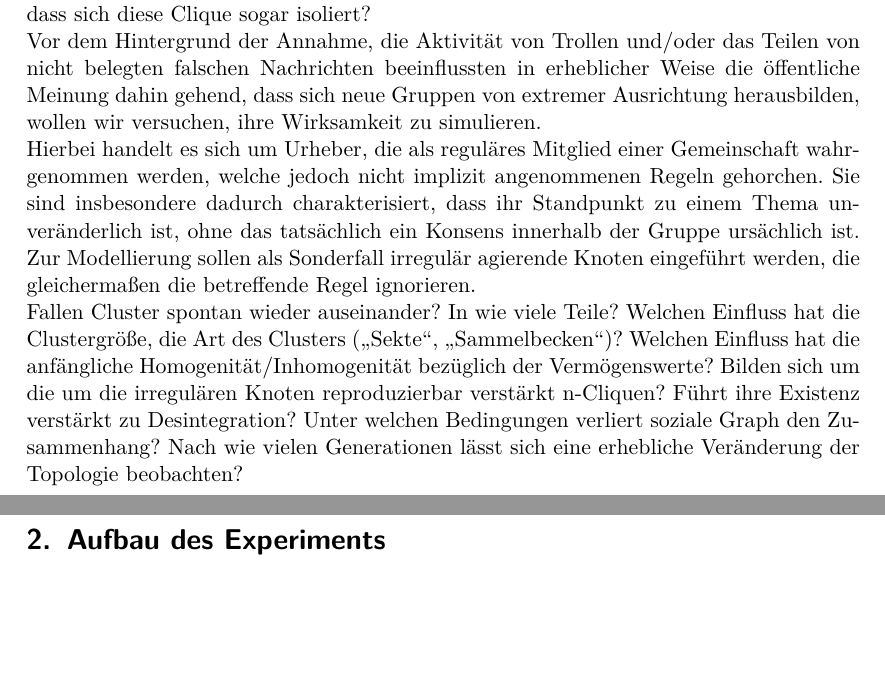
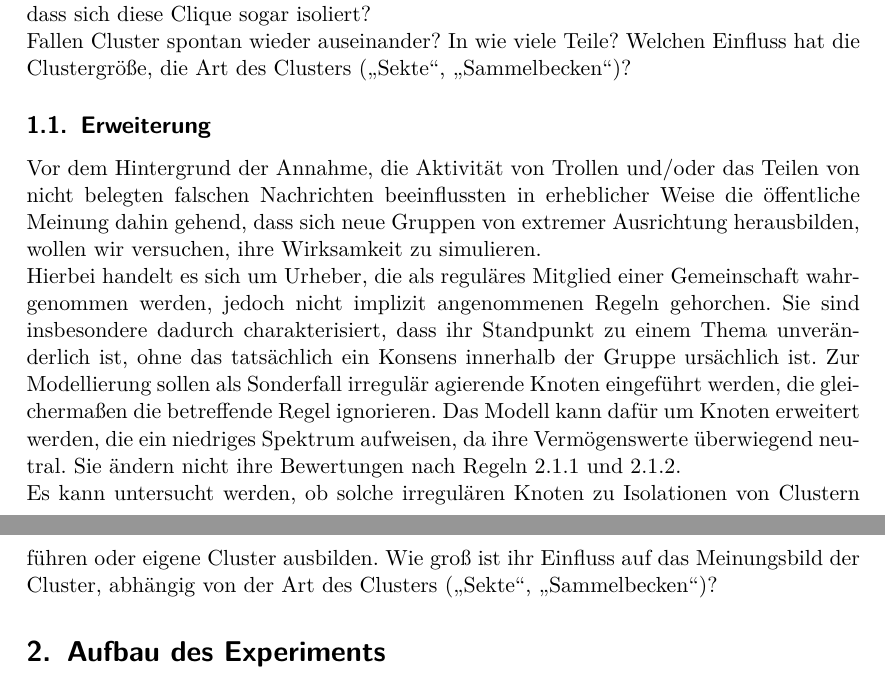
Before and after one commit to Abcbc/CAS, a LaTeX document (doc/Experiment/Experiment.tex): two parts of pages 1 and 2 of 4, joined at a grey line, cut so that both start at the same text, the shorter picture padded with empty space. Compiled offline with pdfLaTeX.

Commit message:
Bots in Erweiterung ausgegliedert

```diff
--- a/doc/Experiment/Experiment.tex
+++ b/doc/Experiment/Experiment.tex
@@ -36,18 +36,16 @@ Wir wollen untersuchen, ob existente Cluster stabil sind und ein konvergierter Z
 %todo: setup gleiche/Diverse Interessen
 In der vorsichtigen Anwendung des Modells auf menschliche Sozialstrukturen steckt dahinter die Frage, ob disjunkte Interessensgemeinschaften, die nicht/wenig in Kontakt stehen ("`Meinungsblasen"') dauerhafte oder doch eher kurzzeitige, sich permanent entwickelnde Phänomene sind. Wenn Menschen aus verschiedenen Meinungsblasen zusammen kommen und sich vernetzen (mögliche Beispiele dafür wären gemeinsame Teilinteressen wie Hobbys, Messen/Konferenzen etc. oder auch rein zufällig gemeinsam erlebte Ereignisse wie ein liegengebliebener Zug), besteht die Möglichkeit, dass die neuen Kontakte zur zumindest kurzzeitigen Auflösung oder Auflockerung der Meinungsblasen führt.
 
-%neu
 Es gilt also zu betrachten, wie nachhaltig ein Perspektivwechsel eines Mitglieds einer Interessengruppe sein kann. Wird es die nun abweichende Meinung zwangsläufig verworfen, oder kann es gar die Bildung einer Clique bewirken. Wie realistisch ist die Annahme, dass sich diese Clique sogar isoliert?
-\\
+
+Fallen Cluster spontan wieder auseinander? In wie viele Teile? Welchen Einfluss hat die Clustergröße, die Art des Clusters ("`Sekte"', "`Sammelbecken"')?
+
+\subsection{Erweiterung}
 Vor dem Hintergrund der Annahme, die Aktivität von Trollen und/oder das Teilen von nicht belegten falschen Nachrichten beeinflussten in erheblicher Weise die öffentliche Meinung dahin gehend, dass sich neue Gruppen von  extremer Ausrichtung herausbilden, wollen wir versuchen, ihre Wirksamkeit zu simulieren.
-\\
-Hierbei handelt es sich um Urheber, die als reguläres Mitglied einer Gemeinschaft  wahrgenommen werden, welche jedoch nicht implizit angenommenen Regeln gehorchen. Sie sind insbesondere dadurch charakterisiert, dass ihr Standpunkt zu einem Thema unveränderlich ist, ohne das tatsächlich ein Konsens innerhalb der Gruppe ursächlich ist. Zur Modellierung sollen als Sonderfall irregulär agierende Knoten eingeführt werden, die gleichermaßen die betreffende Regel ignorieren.
-\\
-%ende
-Fallen Cluster spontan wieder auseinander? In wie viele Teile? Welchen Einfluss hat die Clustergröße, die Art des Clusters ("`Sekte"', "`Sammelbecken"')?
-%neu
-Welchen Einfluss hat die anfängliche Homogenität/Inhomogenität bezüglich der Vermögenswerte? Bilden sich um die um die irregulären Knoten reproduzierbar verstärkt n-Cliquen? Führt ihre Existenz verstärkt zu Desintegration? Unter welchen Bedingungen verliert soziale Graph den Zusammenhang? Nach wie vielen Generationen lässt sich eine erhebliche Veränderung der Topologie beobachten?
-%ende
+
+Hierbei handelt es sich um Urheber, die als reguläres Mitglied einer Gemeinschaft  wahrgenommen werden, jedoch nicht implizit angenommenen Regeln gehorchen. Sie sind insbesondere dadurch charakterisiert, dass ihr Standpunkt zu einem Thema unveränderlich ist, ohne das tatsächlich ein Konsens innerhalb der Gruppe ursächlich ist. Zur Modellierung sollen als Sonderfall irregulär agierende Knoten eingeführt werden, die gleichermaßen die betreffende Regel ignorieren. Das Modell kann dafür um Knoten erweitert werden, die ein niedriges Spektrum aufweisen, da ihre Vermögenswerte überwiegend neutral. Sie ändern nicht ihre Bewertungen nach Regeln 2.1.1 und 2.1.2.
+
+Es kann untersucht werden, ob solche irregulären Knoten zu Isolationen von Clustern führen oder eigene Cluster ausbilden. Wie groß ist ihr Einfluss auf das Meinungsbild der Cluster, abhängig von der Art des Clusters ("`Sekte"', "`Sammelbecken"')?
 
 
 \section{Aufbau des Experiments}
```
